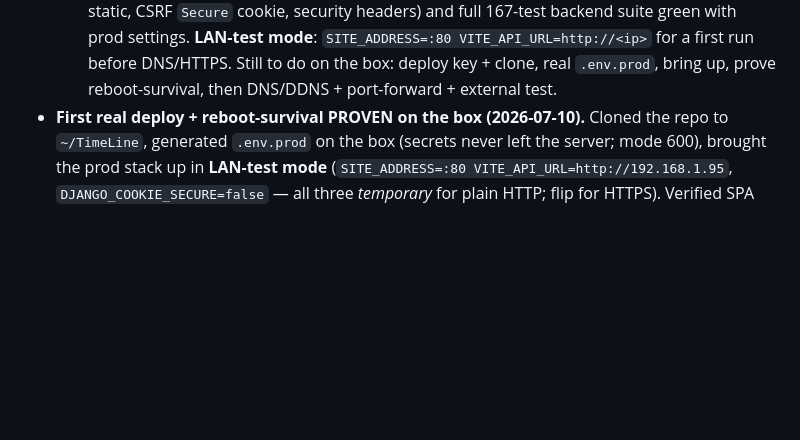
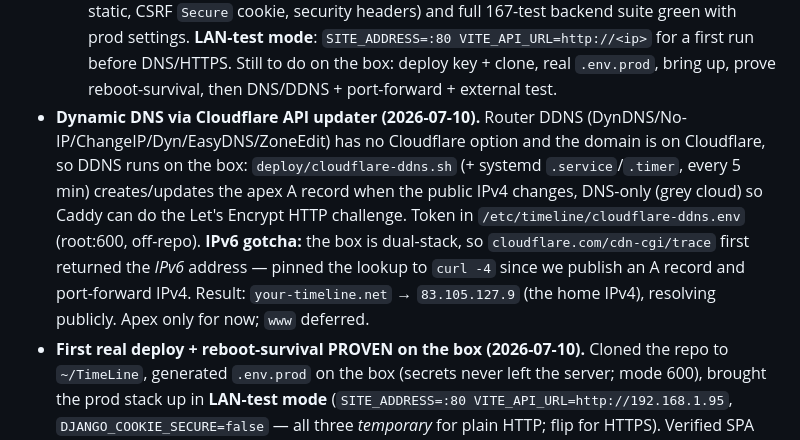
Before and after one commit to Sam-GitHuber/TimeLine, a Markdown page: docs/phases/phase-7-productionisation.md, the part around the change. Drawn GitHub-style; blank space fills up the shorter version.

Commit message:
Phase 7: log DDNS working (your-timeline.net -> home IPv4)
Cloudflare API updater live on the box; apex A record resolving publicly.
Records the IPv6-trace gotcha and the DNS-only requirement for Caddy's ACME.

Co-Authored-By: Claude Opus 4.8 <noreply@anthropic.com>

```diff
--- a/docs/phases/phase-7-productionisation.md
+++ b/docs/phases/phase-7-productionisation.md
@@ -136,6 +136,17 @@ least-privilege DB access, no secrets in the repo, patched OS/deps.
   **LAN-test mode**: `SITE_ADDRESS=:80 VITE_API_URL=http://<ip>` for a first run
   before DNS/HTTPS. Still to do on the box: deploy key + clone, real `.env.prod`,
   bring up, prove reboot-survival, then DNS/DDNS + port-forward + external test.
+- **Dynamic DNS via Cloudflare API updater (2026-07-10).** Router DDNS
+  (DynDNS/No-IP/ChangeIP/Dyn/EasyDNS/ZoneEdit) has no Cloudflare option and the
+  domain is on Cloudflare, so DDNS runs on the box: `deploy/cloudflare-ddns.sh`
+  (+ systemd `.service`/`.timer`, every 5 min) creates/updates the apex A record
+  when the public IPv4 changes, DNS-only (grey cloud) so Caddy can do the
+  Let's Encrypt HTTP challenge. Token in `/etc/timeline/cloudflare-ddns.env`
+  (root:600, off-repo). **IPv6 gotcha:** the box is dual-stack, so
+  `cloudflare.com/cdn-cgi/trace` first returned the *IPv6* address — pinned the
+  lookup to `curl -4` since we publish an A record and port-forward IPv4. Result:
+  `your-timeline.net` → `83.105.127.9` (the home IPv4), resolving publicly.
+  Apex only for now; `www` deferred.
 - **First real deploy + reboot-survival PROVEN on the box (2026-07-10).** Cloned
   the repo to `~/TimeLine`, generated `.env.prod` on the box (secrets never left
   the server; mode 600), brought the prod stack up in **LAN-test mode**
```
